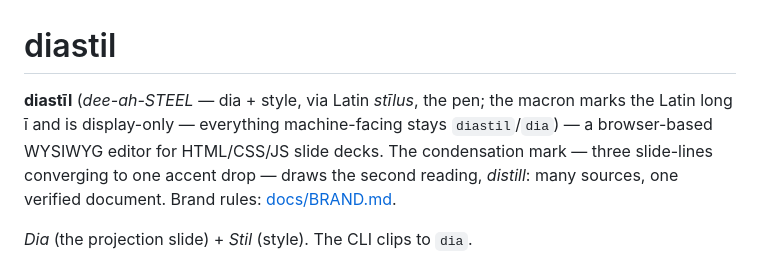
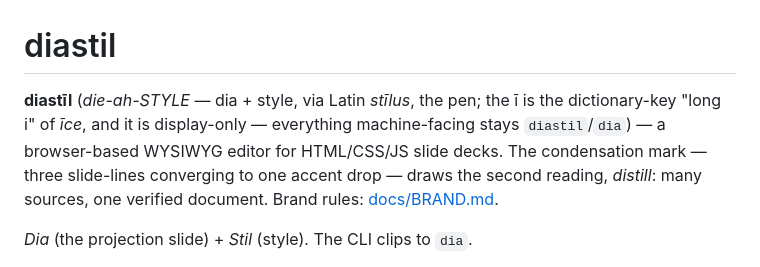
Before and after one commit to pedapudi/diastil, a Markdown page: README.md, the part around the change. GitHub-like rendering.

```diff
--- a/README.md
+++ b/README.md
@@ -1,9 +1,9 @@
 # diastil
 
-**diastīl** (*dee-ah-STEEL* — dia + style, via Latin *stīlus*, the pen;
-the macron marks the Latin long ī and is display-only — everything
-machine-facing stays `diastil`/`dia`) — a browser-based WYSIWYG editor
-for HTML/CSS/JS slide decks. The condensation mark — three slide-lines
+**diastīl** (*die-ah-STYLE* — dia + style, via Latin *stīlus*, the pen;
+the ī is the dictionary-key "long i" of *īce*, and it is display-only —
+everything machine-facing stays `diastil`/`dia`) — a browser-based
+WYSIWYG editor for HTML/CSS/JS slide decks. The condensation mark — three slide-lines
 converging to one accent drop — draws the second reading, *distill*:
 many sources, one verified document. Brand rules:
 [docs/BRAND.md](docs/BRAND.md).
```
Also changed, not shown: docs/BRAND.md (+9 -6 lines).
